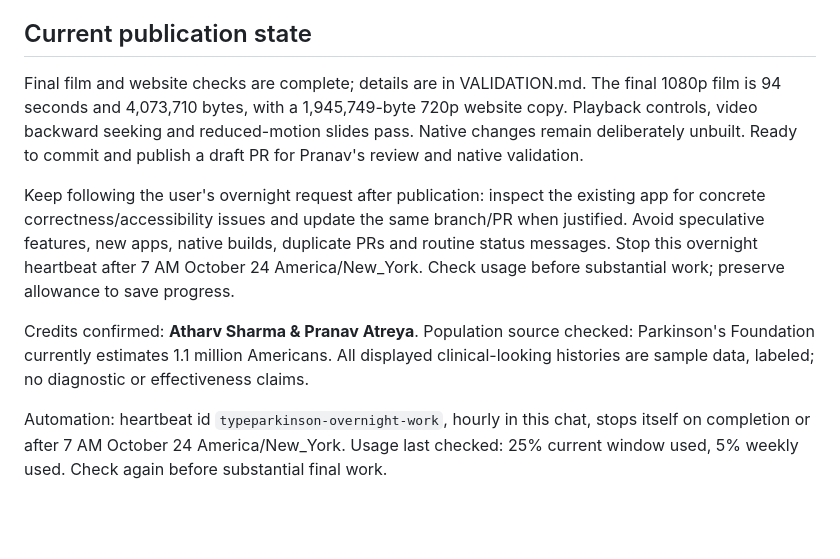
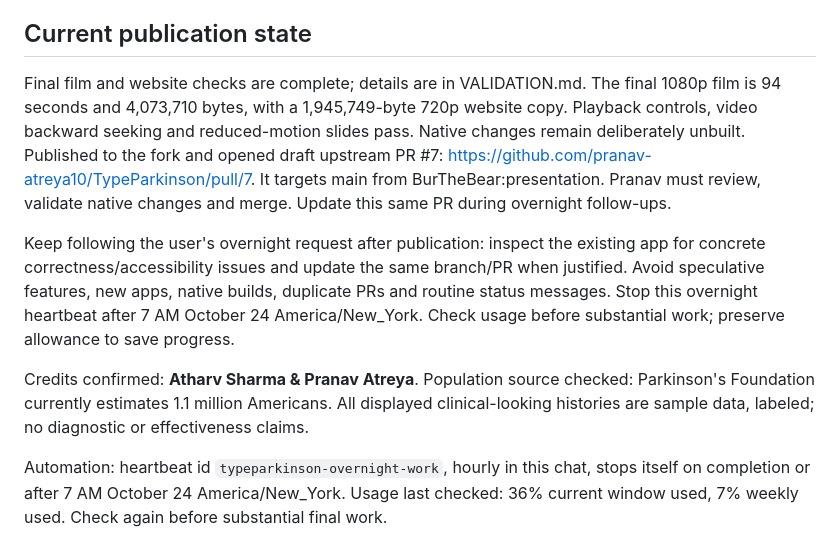
Before and after one commit to BurTheBear/TypeParkinson, a Markdown page: presentation/PROGRESS.md, the part around the change. GitHub-like rendering; blank space fills up the shorter version.

Commit message:
Record published PR and overnight review state
Co-authored-by: Codex <noreply@openai.com>

```diff
--- a/presentation/PROGRESS.md
+++ b/presentation/PROGRESS.md
@@ -14,10 +14,10 @@ Continue in this repository on branch `presentation`; do not create another app
 
 ## Current publication state
 
-Final film and website checks are complete; details are in VALIDATION.md. The final 1080p film is 94 seconds and 4,073,710 bytes, with a 1,945,749-byte 720p website copy. Playback controls, video backward seeking and reduced-motion slides pass. Native changes remain deliberately unbuilt. Ready to commit and publish a draft PR for Pranav's review and native validation.
+Final film and website checks are complete; details are in VALIDATION.md. The final 1080p film is 94 seconds and 4,073,710 bytes, with a 1,945,749-byte 720p website copy. Playback controls, video backward seeking and reduced-motion slides pass. Native changes remain deliberately unbuilt. Published to the fork and opened draft upstream PR #7: https://github.com/pranav-atreya10/TypeParkinson/pull/7. It targets main from BurTheBear:presentation. Pranav must review, validate native changes and merge. Update this same PR during overnight follow-ups.
 
 Keep following the user's overnight request after publication: inspect the existing app for concrete correctness/accessibility issues and update the same branch/PR when justified. Avoid speculative features, new apps, native builds, duplicate PRs and routine status messages. Stop this overnight heartbeat after 7 AM October 24 America/New_York. Check usage before substantial work; preserve allowance to save progress.
 
 Credits confirmed: **Atharv Sharma & Pranav Atreya**. Population source checked: Parkinson's Foundation currently estimates 1.1 million Americans. All displayed clinical-looking histories are sample data, labeled; no diagnostic or effectiveness claims.
 
-Automation: heartbeat id `typeparkinson-overnight-work`, hourly in this chat, stops itself on completion or after 7 AM October 24 America/New_York. Usage last checked: 25% current window used, 5% weekly used. Check again before substantial final work.
+Automation: heartbeat id `typeparkinson-overnight-work`, hourly in this chat, stops itself on completion or after 7 AM October 24 America/New_York. Usage last checked: 36% current window used, 7% weekly used. Check again before substantial final work.
```
